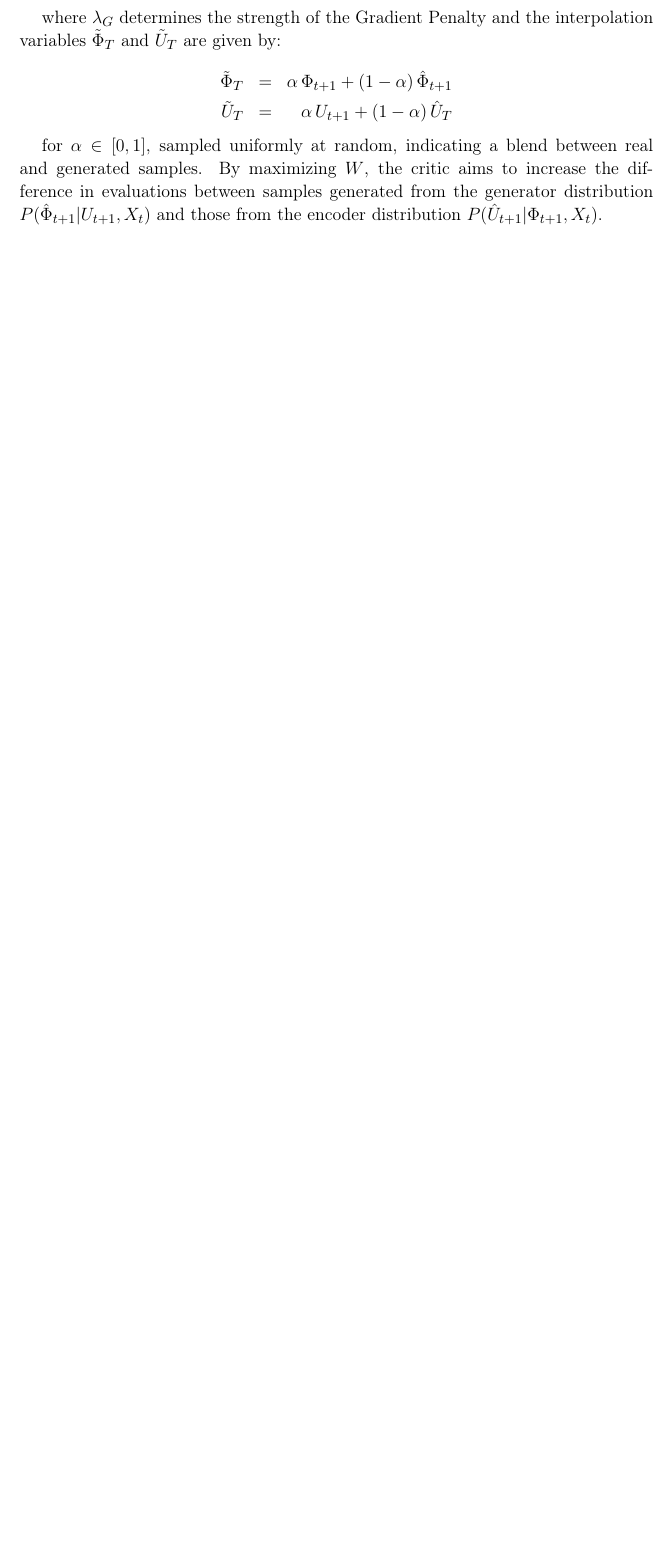
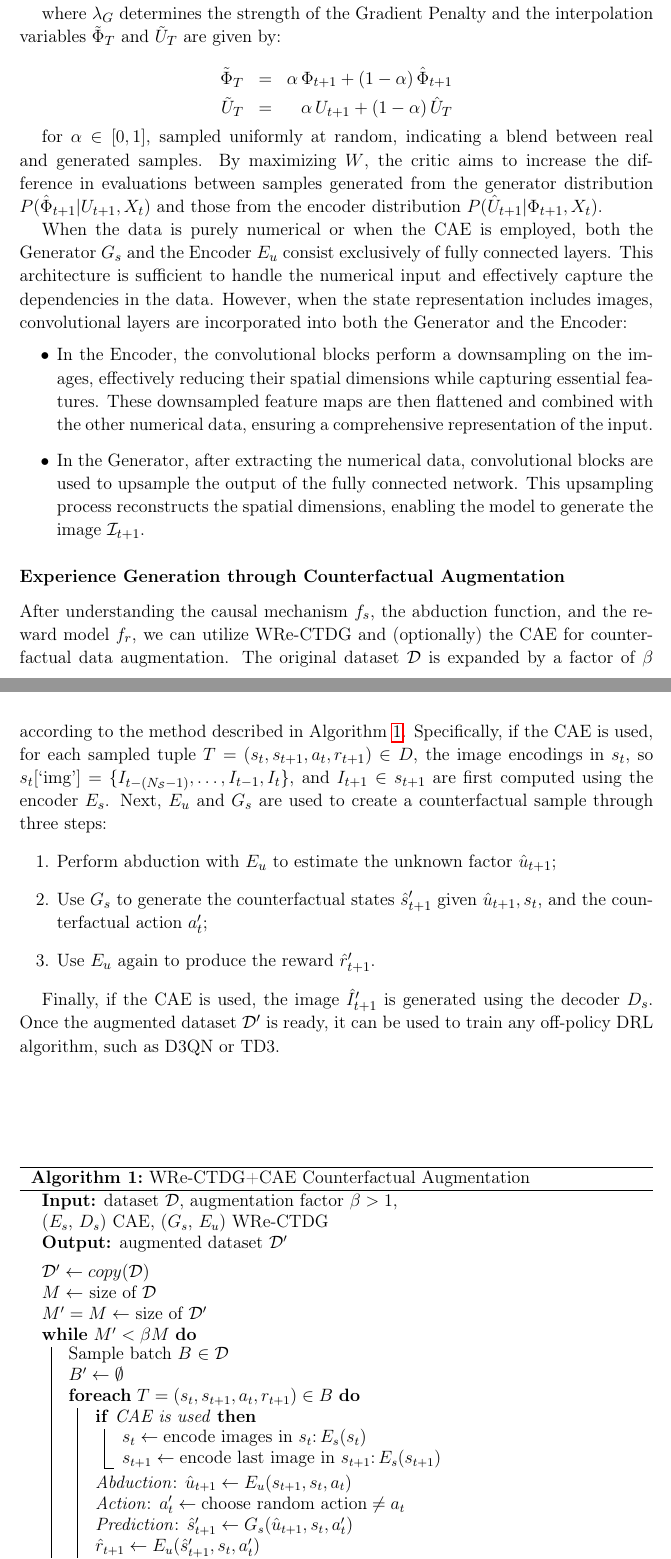
Before and after one commit to plspeziali/master-thesis, a LaTeX document (template-unipg.tex, which reads chapters/ch4.tex): part of page 48 of 55 before the commit and two parts of pages 45 and 46 of 52 after it, the two joined at a grey line, cut so that both start at the same text, the shorter picture padded with empty space. Compiled offline with pdfLaTeX.

```diff
--- a/chapters/ch4.tex
+++ b/chapters/ch4.tex
@@ -274,3 +274,102 @@
 \( P(\hat{\Phi}_{t+1} | U_{t+1}, X_t) \) and those from the encoder
 distribution \( P(\hat{U}_{t+1} | \Phi_{t+1}, X_t) \).
 
+When the data is purely numerical or when the
+CAE is employed, both the Generator $G_s$ and the
+Encoder $E_u$ consist exclusively of fully connected
+layers. This architecture is sufficient to handle
+the numerical input and effectively capture the dependencies
+in the data. However, when the state representation
+includes images, convolutional layers are incorporated
+into both the Generator and the Encoder:
+\begin{itemize}
+    \item In the Encoder, the convolutional blocks perform a
+    downsampling on the images, effectively reducing their
+    spatial dimensions while capturing essential features.
+    These downsampled feature maps are then flattened
+    and combined with the other numerical data,
+    ensuring a comprehensive representation of the input.
+
+    \item In the Generator, after extracting the numerical data,
+    convolutional blocks are used to upsample the output of
+    the fully connected network. This upsampling process
+    reconstructs the spatial dimensions,
+    enabling the model to generate the image $\mathcal{I}_{t+1}$.
+\end{itemize}
+
+\subsubsection{Experience Generation through Counterfactual Augmentation}
+
+After understanding the causal mechanism \( f_s \),
+the abduction function, and the reward model \( f_r \),
+we can utilize WRe-CTDG and (optionally) the CAE
+for counterfactual
+data augmentation. The original dataset \( \mathcal{D} \)
+is expanded by a factor of \( \beta \)
+according to the method described in Algorithm \ref{alg1}.
+Specifically, if the CAE is used, for each sampled tuple
+\( T = (s_t, s_{t+1}, a_t, r_{t+1}) \in D \),
+the image encodings in $s_t$, so
+\( s_t[\text{`img'}] = \{I_{t-(N_{\mathcal{S}}-1)}, \ldots, I_{t-1}, I_t\} \),
+and \( I_{t+1} \in s_{t+1} \) are first computed using
+the encoder \( E_s \). Next, \( E_u \) and \( G_s \)
+are used to create a counterfactual
+sample through three steps:
+\begin{enumerate}
+    \item Perform abduction with \( E_u \) to estimate
+    the unknown factor \( \hat{u}_{t+1} \);
+    \item Use \( G_s \) to generate the counterfactual
+    states \( \hat{s}'_{t+1} \) given
+    \( \hat{u}_{t+1}, s_t \), and the counterfactual
+    action \( a'_t \);
+    \item Use \( E_u \) again to produce the reward
+    \( \hat{r}'_{t+1} \).
+\end{enumerate}
+
+Finally, if the CAE is used,
+the image \( \hat{I}'_{t+1} \) is generated using
+the decoder \( D_s \). Once the augmented dataset
+\( \mathcal{D}' \)
+is ready, it can be used to train any off-policy DRL
+algorithm, such as D3QN or TD3.
+
+\vspace{2cm}
+
+\begin{algorithm}[hb]
+    \small
+    \caption{WRe-CTDG+CAE Counterfactual Augmentation} \label{alg1}
+
+    \KwIn{dataset $\mathcal{D}$, augmentation factor $\beta > 1$, \\
+    ($E_s$, $D_s$) CAE, ($G_s$, $E_u$) WRe-CTDG}
+    \KwOut{augmented dataset $\mathcal{D}'$}
+
+
+    \BlankLine
+    $\mathcal{D'} \gets copy(\mathcal{D})$ \\
+    $M \gets$ size of $\mathcal{D}$ \\
+    $M' = M \gets$ size of $\mathcal{D'}$ \\
+    \While{$M' < \beta M$}{
+        Sample batch $B$ $\in \mathcal{D}$ \\
+            $B' \gets \emptyset$
+
+            \ForEach{$ T = (s_t, s_{t+1}, a_t, r_{t+1}) \in B$}{
+                \If{CAE is used}{
+                    $s_{t} \gets \text{encode images in $s_{t}$:} \, E_s(s_t)$ \\
+                    $s_{t+1} \gets \text{encode last image in $s_{t+1}$:} \, E_s(s_{t+1})$
+                }
+                \textit{Abduction}: $\hat{u}_{t+1} \gets E_u(s_{t+1}, s_{t}, a_t)$ \\
+                \textit{Action}: $a'_t \gets \text{choose random action} \neq a_t $ \\
+                \textit{Prediction}: $\hat{s}'_{t+1} \gets G_s(\hat{u}_{t+1}, s_{t}, a'_t)$ \\
+                $\hat{r}_{t+1} \gets E_u(\hat{s}'_{t+1}, s_{t}, a'_t)$ \\
+                \If{CAE is used}{
+                    $\hat{s}'_{t+1} \gets \text{decode last generated image in }\hat{s}'_{t+1} \text{ : } \, D_s(\hat{s}'_{t+1})$ \\
+                }
+                Insert $T' = (s_t, \hat{s}'_{t+1}, a'_t, \hat{r}_{t+1})$ in $B'$ \\
+            }
+
+        Insert $B'$ in $\mathcal{D}'$ \\
+        $M' \gets$ size of $\mathcal{D}'$
+    }
+
+    \BlankLine
+    \Return $\mathcal{D}'$
+\end{algorithm}
--- a/template-unipg.tex
+++ b/template-unipg.tex
@@ -2,7 +2,7 @@
 %   Il progetto nasce dal template per il frontespizio realizzato da Marco Antonio Corallo, che ringrazio. Seguono alcuni commenti per evidenziare la presenza di alcuni pacchetti che mi sono stati utili per la stesura della tesi. Chiaramente, dipende tutto dal tipo di lavoro che uno vuole eseguire, che determina anche le diverse esigenze. Durante la stesura ho passato molto tempo su siti e forum a cercare di risolvere alcuni probelmi di formattazione, ma in generale Latex è stato piuttosto versatile.
 
 % Tipo di documento. L'uso di twoside implica che i capitoli inizino sempre con la prima pagina a sinistra, eventualmente lasciando una pagina vuota nel capitolo precedente. Se questa cosa è fastidiosa, è possibile rimuoverlo.
-\documentclass[a4paper, twoside,openright]{report}
+\documentclass[a4paper]{report}
 
 % Dimensione dei margini
 \usepackage[a4paper,top=3cm,bottom=3cm,left=3cm,right=3cm]{geometry}
@@ -44,6 +44,10 @@
 \usepackage[normalem]{ulem}
 
 \usepackage{tikz}
+
+\usepackage[ruled,vlined]{algorithm2e}
+\usepackage{algorithmic}
+\usepackage{booktabs}
 
 % -----------------------------------------------------------------
 
```
Also changed, not shown: chapters/ch3.tex (+2 -3 lines), chapters/ch2.tex (line endings or trailing spaces), figures/ch4/2.e2e.png (added), tesi.pdf, chapters/ch4.tex (18 more changed lines).
